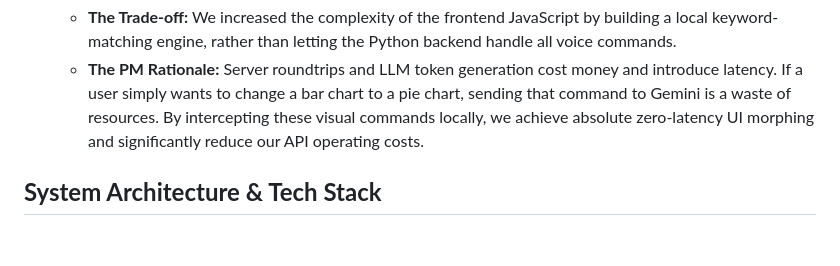
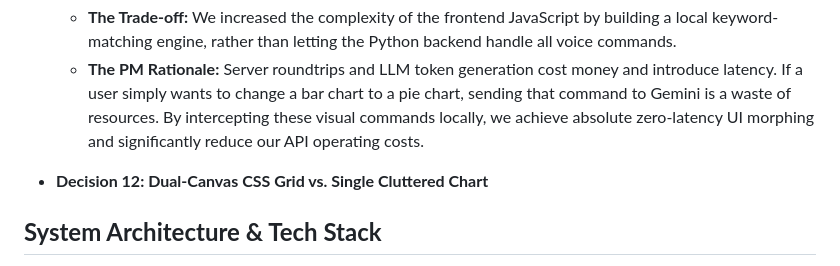
Before and after one commit to mananp-2730/AI-VA, a Markdown page: README.md, the part around the change. GitHub-like rendering; blank space fills up the shorter version.

Commit message:
Add Decision 12 on Dual-Canvas CSS Grid
Added a new decision regarding the use of Dual-Canvas CSS Grid for improved chart visualization.

```diff
--- a/README.md
+++ b/README.md
@@ -76,6 +76,8 @@ Building AI-VA required balancing technical complexity with a frictionless user
   * **The Trade-off:** We increased the complexity of the frontend JavaScript by building a local keyword-matching engine, rather than letting the Python backend handle all voice commands.
   * **The PM Rationale:** Server roundtrips and LLM token generation cost money and introduce latency. If a user simply wants to change a bar chart to a pie chart, sending that command to Gemini is a waste of resources. By intercepting these visual commands locally, we achieve absolute zero-latency UI morphing and significantly reduce our API operating costs.
 
+* **Decision 12: Dual-Canvas CSS Grid vs. Single Cluttered Chart**
+
 ## **System Architecture & Tech Stack**
 * **Frontend:** HTML5, CSS3 (Flexbox/Grid), Vanilla JavaScript, Chart.js (Dynamic Data Visualization).
 * **Voice & UI:** Native Browser **Web Speech API** (STT/TTS), responsive split-pane architecture.
```
